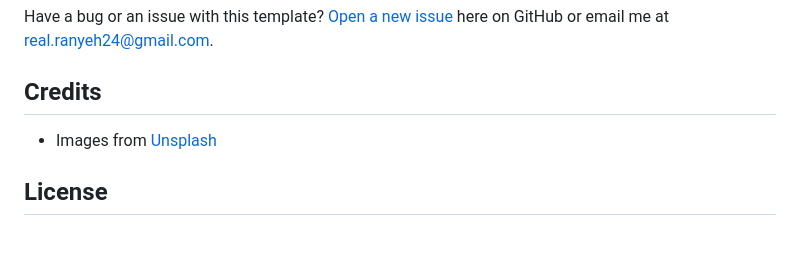
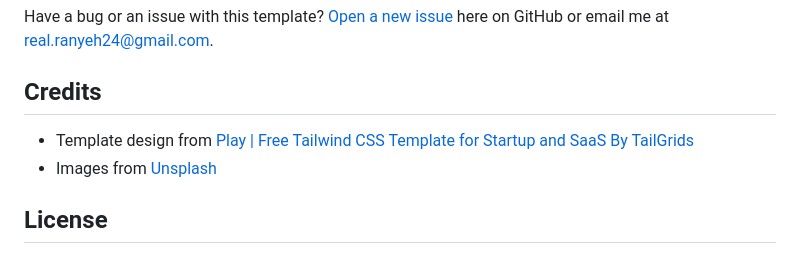
Before and after one commit to ranyeh24/inazuma-tailwind, a Markdown page: README.md, the part around the change. Drawn GitHub-style.

Commit message:
additional credits

```diff
--- a/README.md
+++ b/README.md
@@ -120,6 +120,7 @@ Have a bug or an issue with this template? [Open a new issue](https://github.com
 
 ## Credits
 
+* Template design from [Play | Free Tailwind CSS Template for Startup and SaaS By TailGrids](https://play-tailwind.tailgrids.com/)
 * Images from [Unsplash](https://unsplash.com/)
 
 ## License
```
